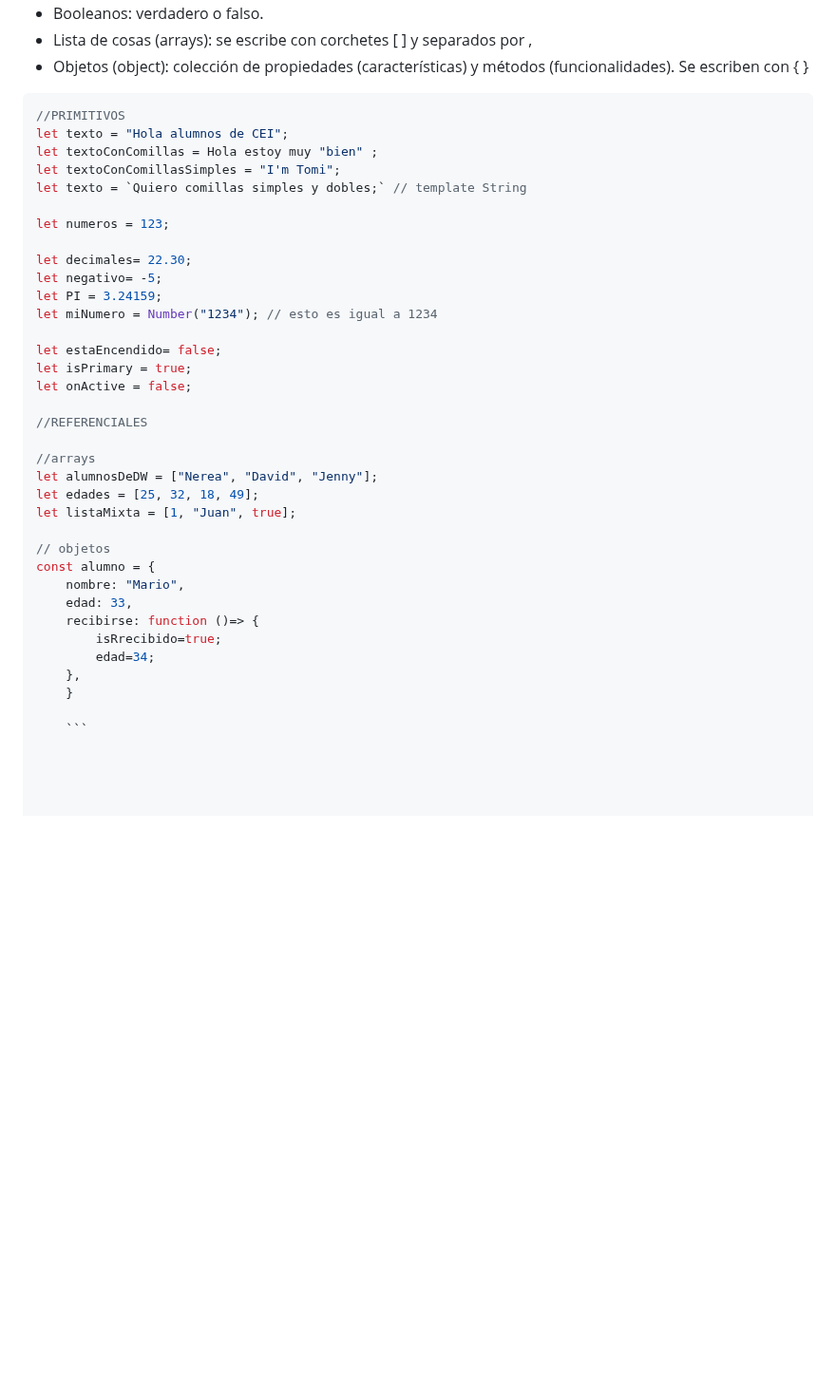
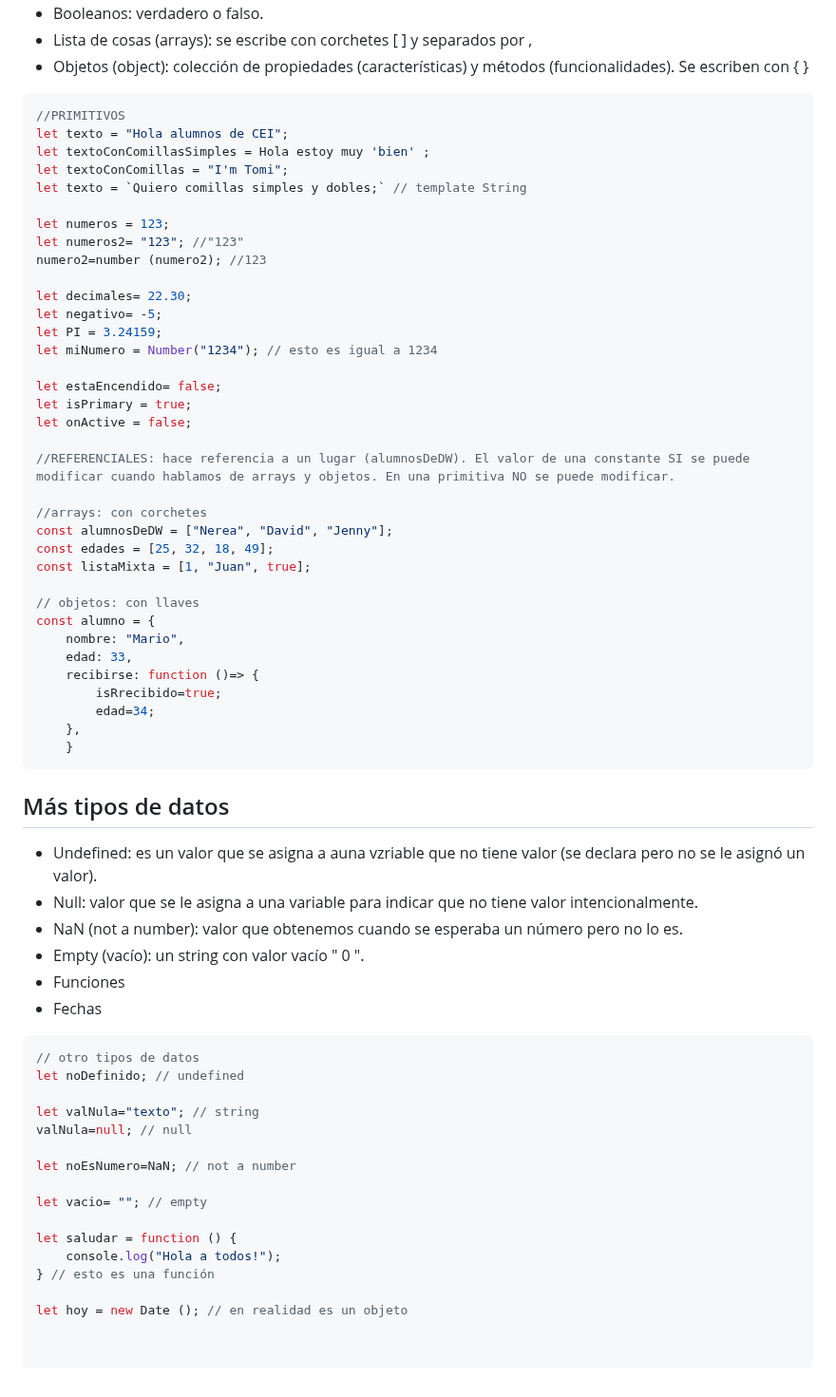
Before and after one commit to NereaFCastro/apuntes-de-clase, a Markdown page: APUNTES-DE-CLASE/Dia 25/README.md, the part around the change. Shown at 95% size. Drawn GitHub-style; blank space fills up the shorter version.

Commit message:
clase 26

````diff
--- a/APUNTES-DE-CLASE/Dia 25/README.md
+++ b/APUNTES-DE-CLASE/Dia 25/README.md
@@ -112,11 +112,13 @@ function sumar (a,b){
 ```js
 //PRIMITIVOS
 let texto = "Hola alumnos de CEI";
-let textoConComillas = Hola estoy muy "bien" ;
-let textoConComillasSimples = "I'm Tomi";
+let textoConComillasSimples = Hola estoy muy 'bien' ;
+let textoConComillas = "I'm Tomi";
 let texto = `Quiero comillas simples y dobles;` // template String
 
 let numeros = 123;
+let numeros2= "123"; //"123"
+numero2=number (numero2); //123
 
 let decimales= 22.30;
 let negativo= -5;
@@ -127,14 +129,14 @@ let estaEncendido= false;
 let isPrimary = true;
 let onActive = false;
 
-//REFERENCIALES
+//REFERENCIALES: hace referencia a un lugar (alumnosDeDW). El valor de una constante SI se puede modificar cuando hablamos de arrays y objetos. En una primitiva NO se puede modificar.
 
-//arrays
-let alumnosDeDW = ["Nerea", "David", "Jenny"];
-let edades = [25, 32, 18, 49];
-let listaMixta = [1, "Juan", true];
+//arrays: con corchetes
+const alumnosDeDW = ["Nerea", "David", "Jenny"];
+const edades = [25, 32, 18, 49];
+const listaMixta = [1, "Juan", true];
 
-// objetos
+// objetos: con llaves
 const alumno = {
     nombre: "Mario",
     edad: 33,
@@ -143,5 +145,30 @@ const alumno = {
         edad=34;
     },
     }
+```
 
-    ```
+## Más tipos de datos
+
+- Undefined: es un valor que se asigna a auna vzriable que no tiene valor (se declara pero no se le asignó un valor).
+- Null: valor que se le asigna a una variable para indicar que no tiene valor intencionalmente.
+- NaN (not a number): valor que obtenemos cuando se esperaba un número pero no lo es.
+- Empty (vacío): un string con valor vacío " 0 ".
+- Funciones
+- Fechas
+
+```javascript
+// otro tipos de datos
+let noDefinido; // undefined
+
+let valNula="texto"; // string
+valNula=null; // null
+
+let noEsNumero=NaN; // not a number
+
+let vacio= ""; // empty
+
+let saludar = function () {
+    console.log("Hola a todos!");
+} // esto es una función
+
+let hoy = new Date (); // en realidad es un objeto
````
